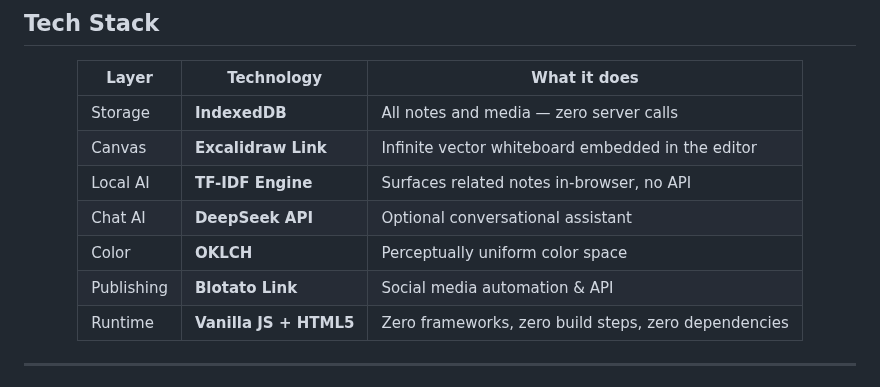
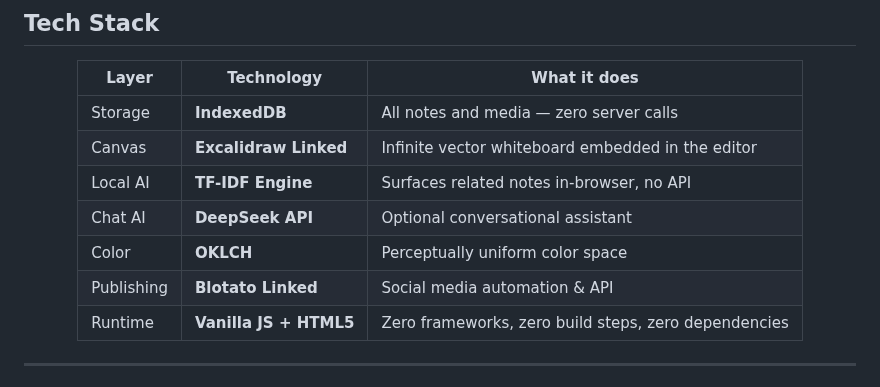
Before and after one commit to SuperNotes-Online/SuperNotes_Promo_Repo, a Markdown page: README.md, the part around the change. Rendered like a GitHub page.

```diff
--- a/README.md
+++ b/README.md
@@ -147,11 +147,11 @@ SuperNotes Online stores everything in your browser's **IndexedDB**... no server
 | Layer | Technology | What it does |
 |-------|-----------|---------|
 | Storage | **IndexedDB** | All notes and media — zero server calls |
-| Canvas | **Excalidraw Link** | Infinite vector whiteboard embedded in the editor |
+| Canvas | **Excalidraw Linked** | Infinite vector whiteboard embedded in the editor |
 | Local AI | **TF-IDF Engine** | Surfaces related notes in-browser, no API |
 | Chat AI | **DeepSeek API** | Optional conversational assistant |
 | Color | **OKLCH** | Perceptually uniform color space |
-| Publishing | **Blotato Link** | Social media automation & API |
+| Publishing | **Blotato Linked** | Social media automation & API |
 | Runtime | **Vanilla JS + HTML5** | Zero frameworks, zero build steps, zero dependencies |
 
 </div>
```
